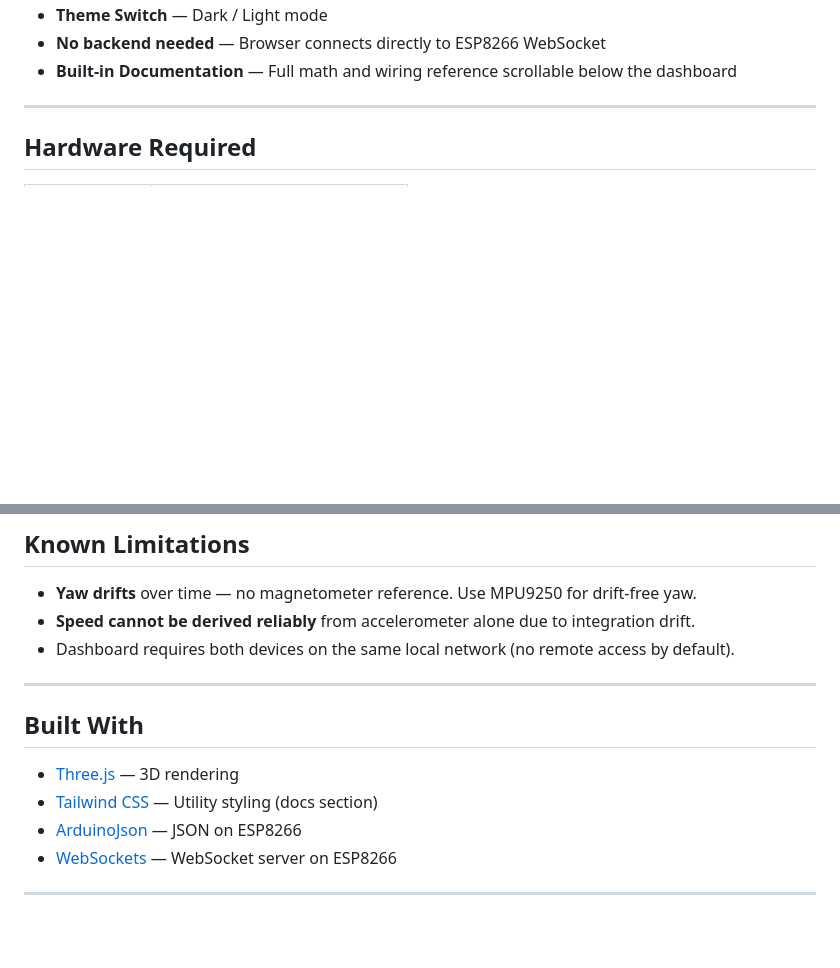
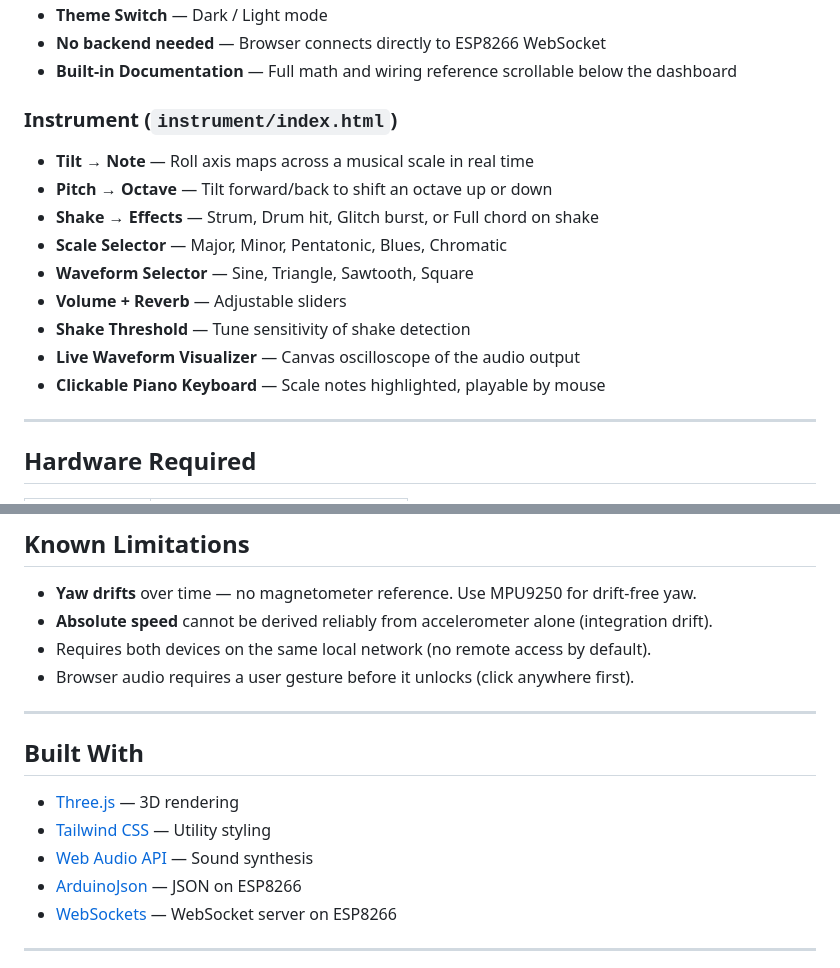
Before and after one commit to OmPrakashMunda/mpu6050-live-dashboard, a Markdown page: README.md, 2 parts joined by grey strips. Drawn GitHub-style; blank space fills up the shorter version.

```diff
--- a/README.md
+++ b/README.md
@@ -16,6 +27,17 @@ Features a live 3D orientation model, motion intensity gauge, and raw sensor rea
 - **Theme Switch** — Dark / Light mode
 - **No backend needed** — Browser connects directly to ESP8266 WebSocket
 - **Built-in Documentation** — Full math and wiring reference scrollable below the dashboard
+
+### Instrument (`instrument/index.html`)
+- **Tilt → Note** — Roll axis maps across a musical scale in real time
+- **Pitch → Octave** — Tilt forward/back to shift an octave up or down
+- **Shake → Effects** — Strum, Drum hit, Glitch burst, or Full chord on shake
+- **Scale Selector** — Major, Minor, Pentatonic, Blues, Chromatic
+- **Waveform Selector** — Sine, Triangle, Sawtooth, Square
+- **Volume + Reverb** — Adjustable sliders
+- **Shake Threshold** — Tune sensitivity of shake detection
+- **Live Waveform Visualizer** — Canvas oscilloscope of the audio output
+- **Clickable Piano Keyboard** — Scale notes highlighted, playable by mouse
 
 ---
 
@@ -131,15 +174,17 @@ mpu6050-live-dashboard/
 ## Known Limitations
 
 - **Yaw drifts** over time — no magnetometer reference. Use MPU9250 for drift-free yaw.
-- **Speed cannot be derived reliably** from accelerometer alone due to integration drift.
-- Dashboard requires both devices on the same local network (no remote access by default).
+- **Absolute speed** cannot be derived reliably from accelerometer alone (integration drift).
+- Requires both devices on the same local network (no remote access by default).
+- Browser audio requires a user gesture before it unlocks (click anywhere first).
 
 ---
 
 ## Built With
 
 - [Three.js](https://threejs.org/) — 3D rendering
-- [Tailwind CSS](https://tailwindcss.com/) — Utility styling (docs section)
+- [Tailwind CSS](https://tailwindcss.com/) — Utility styling
+- [Web Audio API](https://developer.mozilla.org/en-US/docs/Web/API/Web_Audio_API) — Sound synthesis
 - [ArduinoJson](https://arduinojson.org/) — JSON on ESP8266
 - [WebSockets](https://github.com/Links2004/arduinoWebSockets) — WebSocket server on ESP8266
 
```
Also changed, not shown: other parts of README.md (+52 -20 lines), screenshots/dashboard-dark.png (renamed from preview.png), screenshots/dashboard-light.png (added), screenshots/instrument.png (added), 1 other file.
